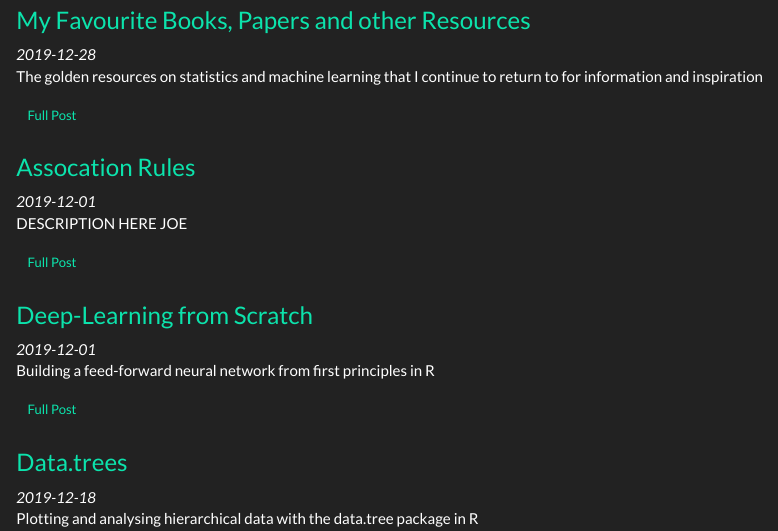
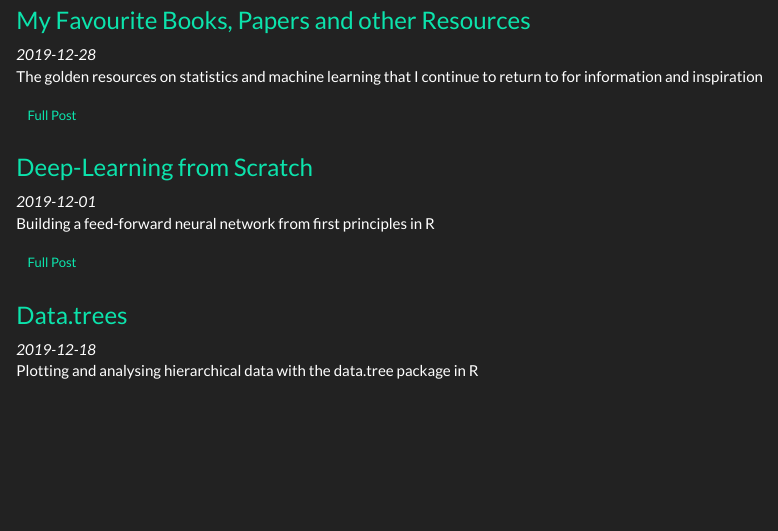
Before and after one commit to J-sephB-lt-n/exploring_statistics, an R Markdown document (index.Rmd): the page in a window 1100 px wide, from 730 px down. The pictures show the output file index.html that the author committed with the source, opened offline; library style sheets and scripts come from the installed R packages.

Commit message:
removed arules article

```diff
--- a/index.Rmd
+++ b/index.Rmd
@@ -80,15 +80,6 @@ text-rendering: optimizeSpeed;
 </article>
 
 <article>
-<h3><a href="good_arules_checkout.html">Assocation Rules</a></h3>
-<div class="summary">
-<span><i class="fa fa-calendar"></i> _2019-12-01_</span>
-<p>DESCRIPTION HERE JOE</p>
-<a class="btn btn-outline-primary btn-sm" href="good_arules_checkout.html" role="button">Full Post</a>
-</div>
-</article>
-
-<article>
 <h3><a href="neural_net_from_scratch.html">Deep-Learning from Scratch</a></h3>
 <div class="summary">
 <span><i class="fa fa-calendar"></i> _2019-12-01_</span>
```
Also changed, not shown: future_content.Rmd (+2 -0 lines), PAMS_and_SILHOUETTE_by_hand.html, future_content.html, good_arules_checkout.html (deleted), index.html, neural_net_from_scratch.html.
